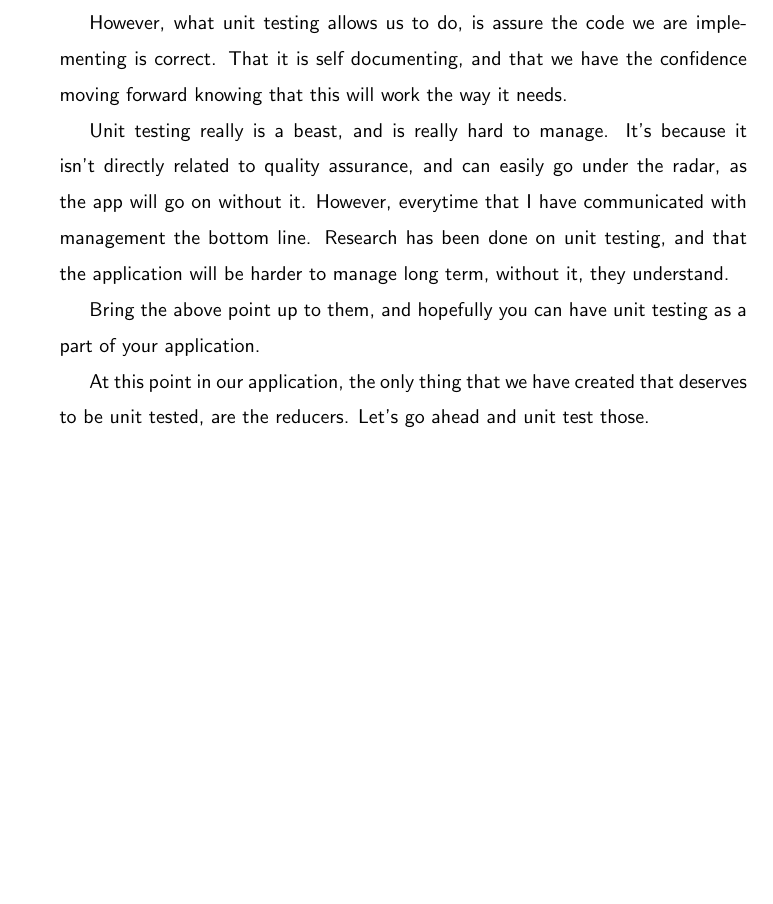
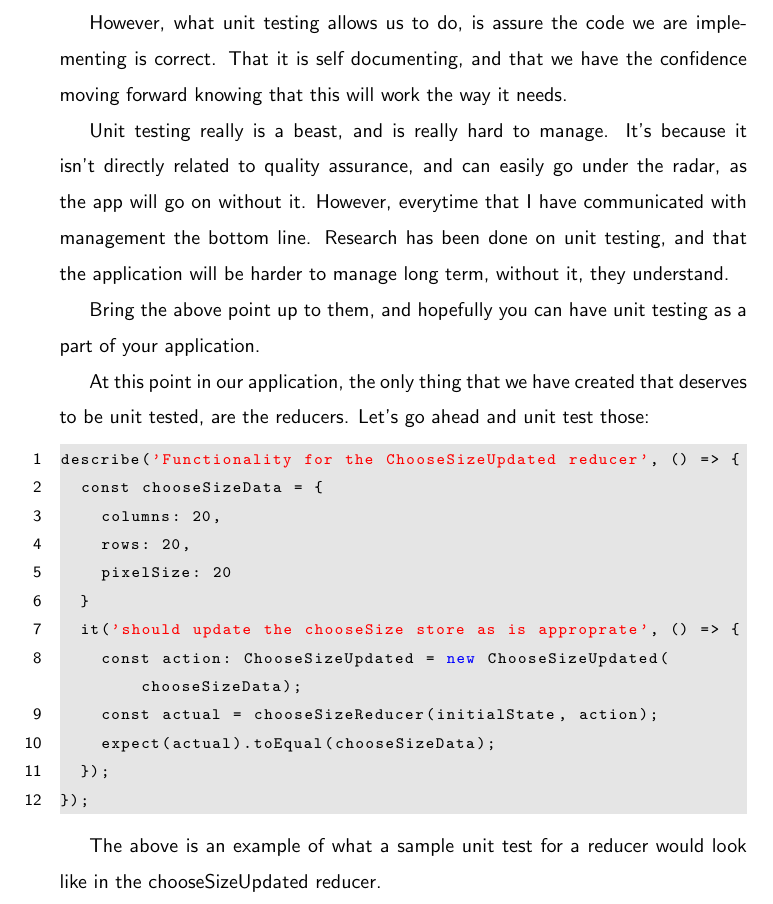
Before and after one commit to razroo/angular-content, a LaTeX document (main.tex, which reads unit-testing/unit-testing.tex): part of page 58 of 58, cut so that both start at the same text, the shorter picture padded with empty space. Compiled offline with pdfLaTeX.

Commit message:
Add in code for the chooseSizeUpdated reducer to the book.

```diff
--- a/unit-testing/unit-testing.tex
+++ b/unit-testing/unit-testing.tex
@@ -19,4 +19,22 @@ Bring the above point up to them, and hopefully you can have unit testing as a
 part of your application.
 
 At this point in our application, the only thing that we have created that
-deserves to be unit tested, are the reducers. Let's go ahead and unit test those.
+deserves to be unit tested, are the reducers. Let's go ahead and unit test those:
+
+\begin{lstlisting}
+describe('Functionality for the ChooseSizeUpdated reducer', () => {
+  const chooseSizeData = {
+    columns: 20,
+    rows: 20,
+    pixelSize: 20
+  }
+  it('should update the chooseSize store as is approprate', () => {
+    const action: ChooseSizeUpdated = new ChooseSizeUpdated(chooseSizeData);
+    const actual = chooseSizeReducer(initialState, action);
+    expect(actual).toEqual(chooseSizeData);
+  });
+});
+\end{lstlisting}
+
+The above is an example of what a sample unit test for a reducer would look like
+in the chooseSizeUpdated reducer.
```
